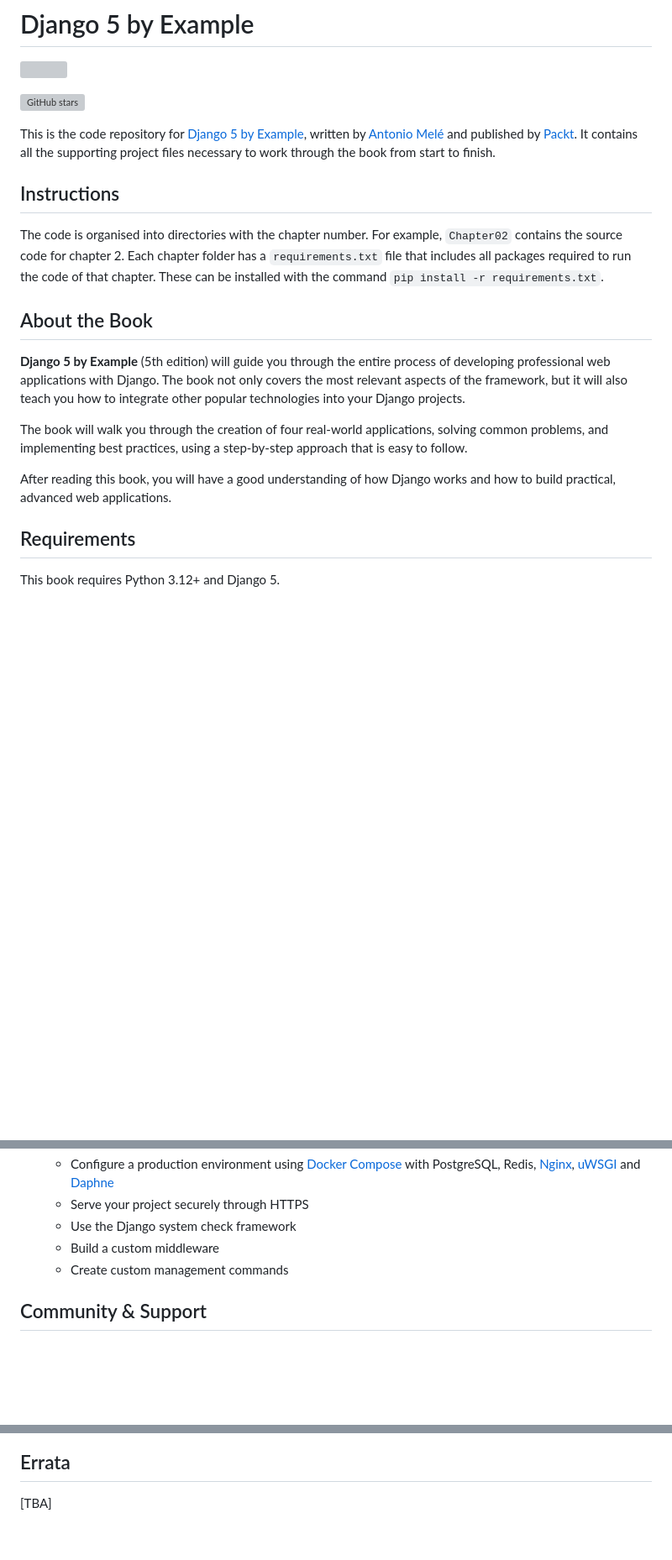
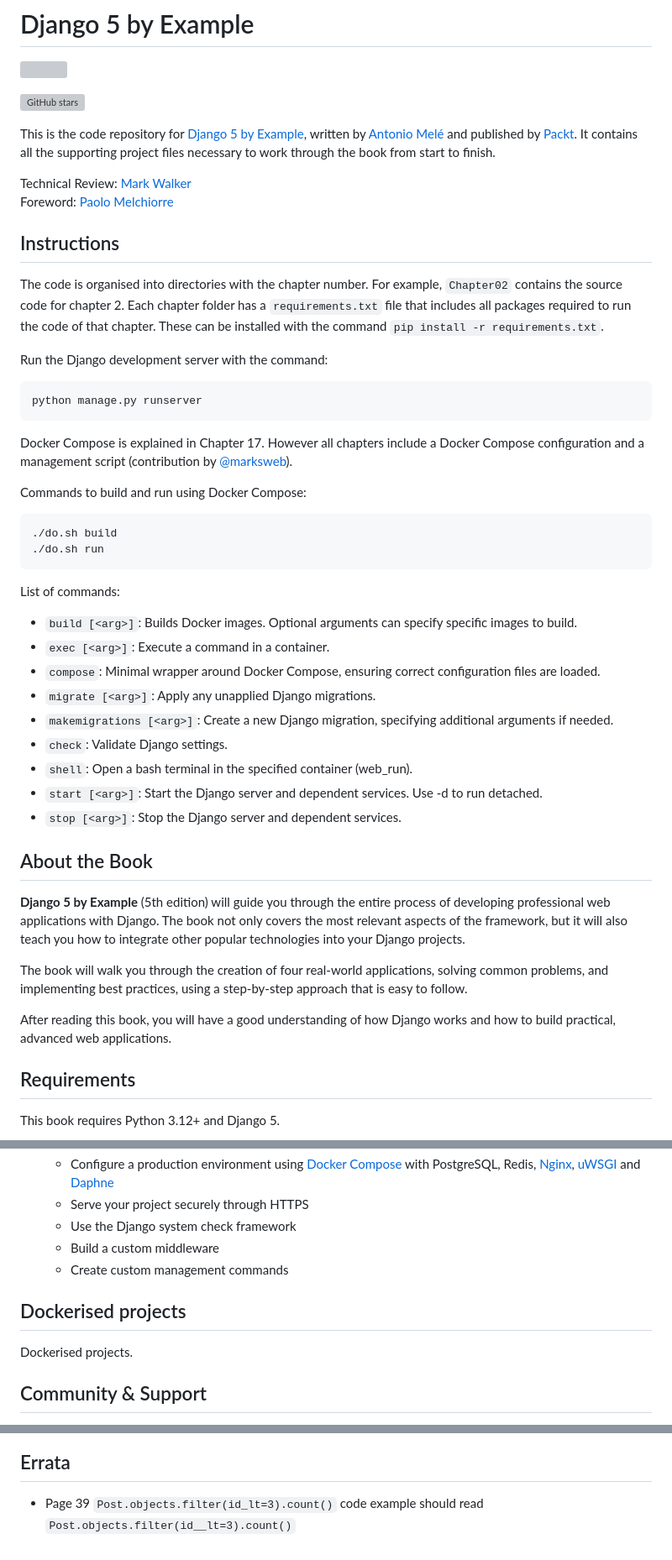
Before and after one commit to PacktPublishing/Django-5-By-Example, a Markdown page: README.md, 3 parts joined by grey strips. Shown: that part at 84% size. Rendered like a GitHub page; blank space fills up the shorter version; grey boxes are pictures that could not be loaded.

Commit message:
Update README.md with Docker compose and errata

````diff
--- a/README.md
+++ b/README.md
@@ -6,10 +6,35 @@
 
 This is the code repository for [Django 5 by Example](https://djangobyexample.com/), written by [Antonio Melé](https://antoniomele.es/) and published by [Packt](https://www.packtpub.com/product/django-5-by-example-fifth-edition/9781805125457). It contains all the supporting project files necessary to work through the book from start to finish.
 
+Technical Review: [Mark Walker](https://github.com/marksweb)
+<br>Foreword: [Paolo Melchiorre](https://github.com/pauloxnet/)
 
 ## Instructions
 The code is organised into directories with the chapter number. For example, `Chapter02` contains the source code for chapter 2. Each chapter folder has a `requirements.txt` file that includes all packages required to run the code of that chapter. These can be installed with the command `pip install -r requirements.txt`.
 
+Run the Django development server with the command:
+```
+python manage.py runserver
+```
+
+Docker Compose is explained in Chapter 17. However all chapters include a Docker Compose configuration and a management script (contribution by [@marksweb](https://github.com/marksweb)).
+
+Commands to build and run using Docker Compose:
+```
+./do.sh build
+./do.sh run
+```
+
+List of commands:
+- `build [<arg>]`: Builds Docker images. Optional arguments can specify specific images to build.
+- `exec [<arg>]`: Execute a command in a container.
+- `compose`: Minimal wrapper around Docker Compose, ensuring correct configuration files are loaded.
+- `migrate [<arg>]`: Apply any unapplied Django migrations.
+- `makemigrations [<arg>]`: Create a new Django migration, specifying additional arguments if needed.
+- `check`: Validate Django settings.
+- `shell`: Open a bash terminal in the specified container (web_run).
+- `start [<arg>]`: Start the Django server and dependent services. Use -d to run detached.
+- `stop [<arg>]`: Stop the Django server and dependent services.
 
 ## About the Book
 
@@ -18,6 +43,7 @@ The code is organised into directories with the chapter number. For example, `Ch
 The book will walk you through the creation of four real-world applications, solving common problems, and implementing best practices, using a step-by-step approach that is easy to follow.
 
 After reading this book, you will have a good understanding of how Django works and how to build practical, advanced web applications.
+
 
 ## Requirements
 
@@ -113,6 +139,10 @@ The book covers a wide range of web app development topics divided into four dif
   - Build a custom middleware
   - Create custom management commands
 
+## Dockerised projects
+Dockerised projects.
+
+
 ## Community & Support
 
 Join the book [Discord Community](https://packt.link/Django5ByExample) to participate in the ongoing discussions or/and initiate a new one. You will find other developers reading the book alongside and helping each other with questions.
@@ -140,4 +170,4 @@ We also provide a PDF file that has color images of the screenshots/diagrams use
 
 
 ## Errata
-[TBA]
+- Page 39 `Post.objects.filter(id_lt=3).count()` code example should read `Post.objects.filter(id__lt=3).count()`
````
